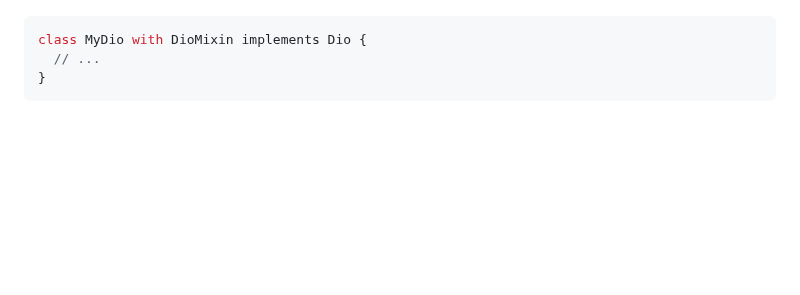
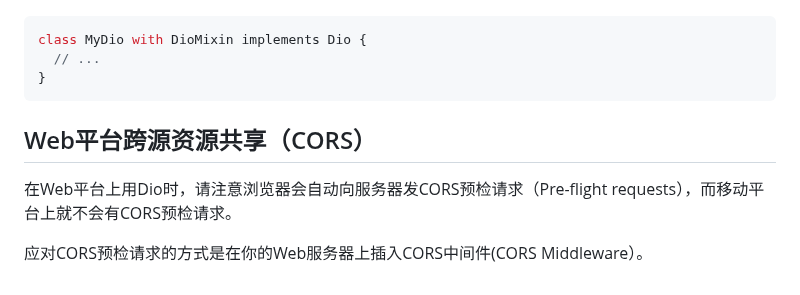
Before and after one commit to cfug/dio, a Markdown page: dio/README-ZH.md, the part around the change. Drawn GitHub-style; blank space fills up the shorter version.

Commit message:
Update README-ZH.md
Signed-off-by: Shuo Li <6397910+Shuo-Li@users.noreply.github.com>

````diff
--- a/dio/README-ZH.md
+++ b/dio/README-ZH.md
@@ -853,3 +853,9 @@ class MyDio with DioMixin implements Dio {
   // ...
 }
 ```
+
+## Web平台跨源资源共享（CORS）
+
+在Web平台上用Dio时，请注意浏览器会自动向服务器发CORS预检请求（Pre-flight requests），而移动平台上就不会有CORS预检请求。
+
+应对CORS预检请求的方式是在你的Web服务器上插入CORS中间件(CORS Middleware）。
````
